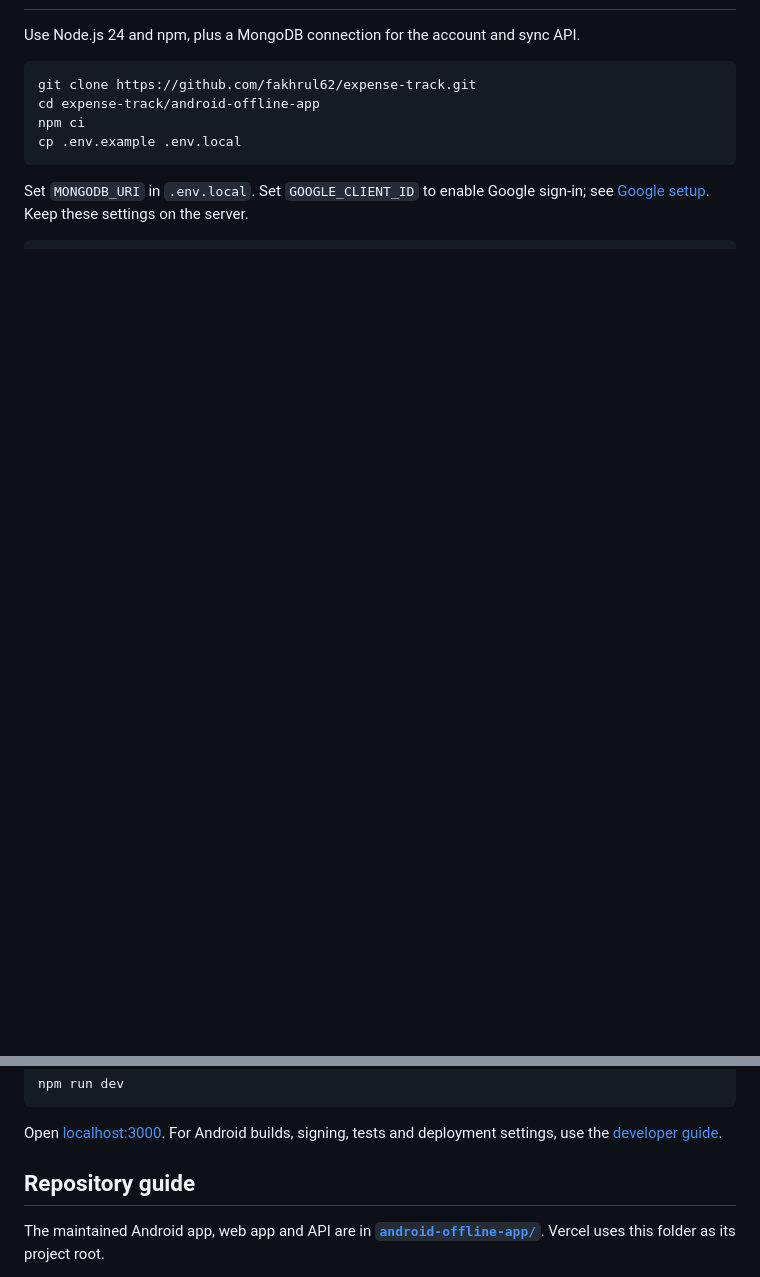
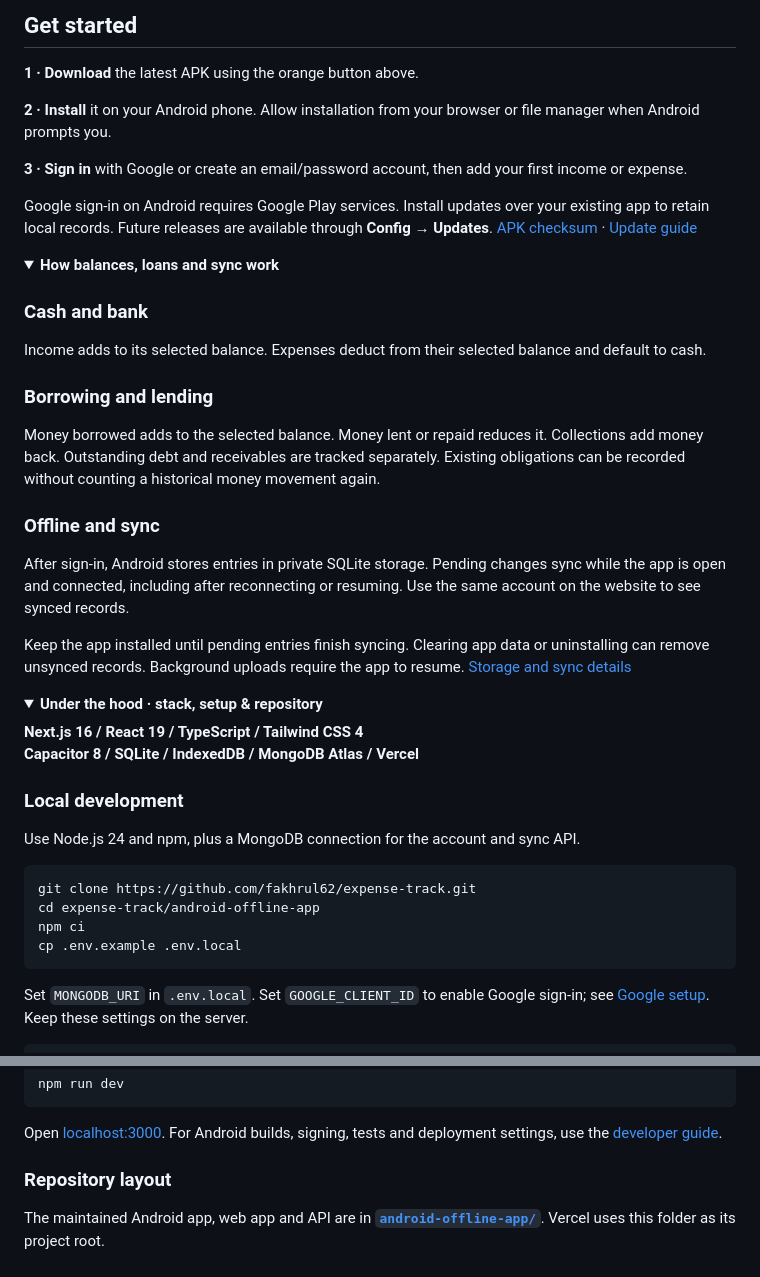
Before and after one commit to fakhrul62/expense-track, a Markdown page: README.md, 2 parts joined by grey strips. GitHub-like rendering; folded sections open; blank space fills up the shorter version.

```diff
--- a/README.md
+++ b/README.md
@@ -56,3 +66,39 @@ Keep unsynced entries on the device: uninstalling the app or clearing its data c
+## Get started
+
+**1 · Download** the latest APK using the orange button above.
+
+**2 · Install** it on your Android phone. Allow installation from your browser or file manager when Android prompts you.
+
+**3 · Sign in** with Google or create an email/password account, then add your first income or expense.
+
+Google sign-in on Android requires Google Play services. Install updates over your existing app to retain local records. Future releases are available through **Config → Updates**. [APK checksum](android-offline-app/dist/EXPTRACK-1.11.3.apk.sha256) · [Update guide](android-offline-app/UPDATES.md)
+
+<details>
+<summary><strong>How balances, loans and sync work</strong></summary>
+
+### Cash and bank
+
+Income adds to its selected balance. Expenses deduct from their selected balance and default to cash.
+
+### Borrowing and lending
+
+Money borrowed adds to the selected balance. Money lent or repaid reduces it. Collections add money back. Outstanding debt and receivables are tracked separately. Existing obligations can be recorded without counting a historical money movement again.
+
+### Offline and sync
+
+After sign-in, Android stores entries in private SQLite storage. Pending changes sync while the app is open and connected, including after reconnecting or resuming. Use the same account on the website to see synced records.
+
+Keep the app installed until pending entries finish syncing. Clearing app data or uninstalling can remove unsynced records. Background uploads require the app to resume. [Storage and sync details](android-offline-app/README.md#storage-and-sync)
+
+</details>
+
+<details>
+<summary><strong>Under the hood · stack, setup & repository</strong></summary>
+
+**Next.js 16 / React 19 / TypeScript / Tailwind CSS 4**<br>
+**Capacitor 8 / SQLite / IndexedDB / MongoDB Atlas / Vercel**
+
+### Local development
 
 Use Node.js 24 and npm, plus a MongoDB connection for the account and sync API.
 
@@ -71,7 +117,7 @@ npm run dev
 
 Open [localhost:3000](http://localhost:3000). For Android builds, signing, tests and deployment settings, use the [developer guide](android-offline-app/README.md).
 
-## Repository guide
+### Repository layout
 
 The maintained Android app, web app and API are in **[`android-offline-app/`](android-offline-app/)**. Vercel uses this folder as its project root.
 
```
Also changed, not shown: other parts of README.md (+57 -38 lines), docs/readme/download-android.png (added), docs/readme/exptrack-cover.png (added), docs/readme/open-web.png (added).
